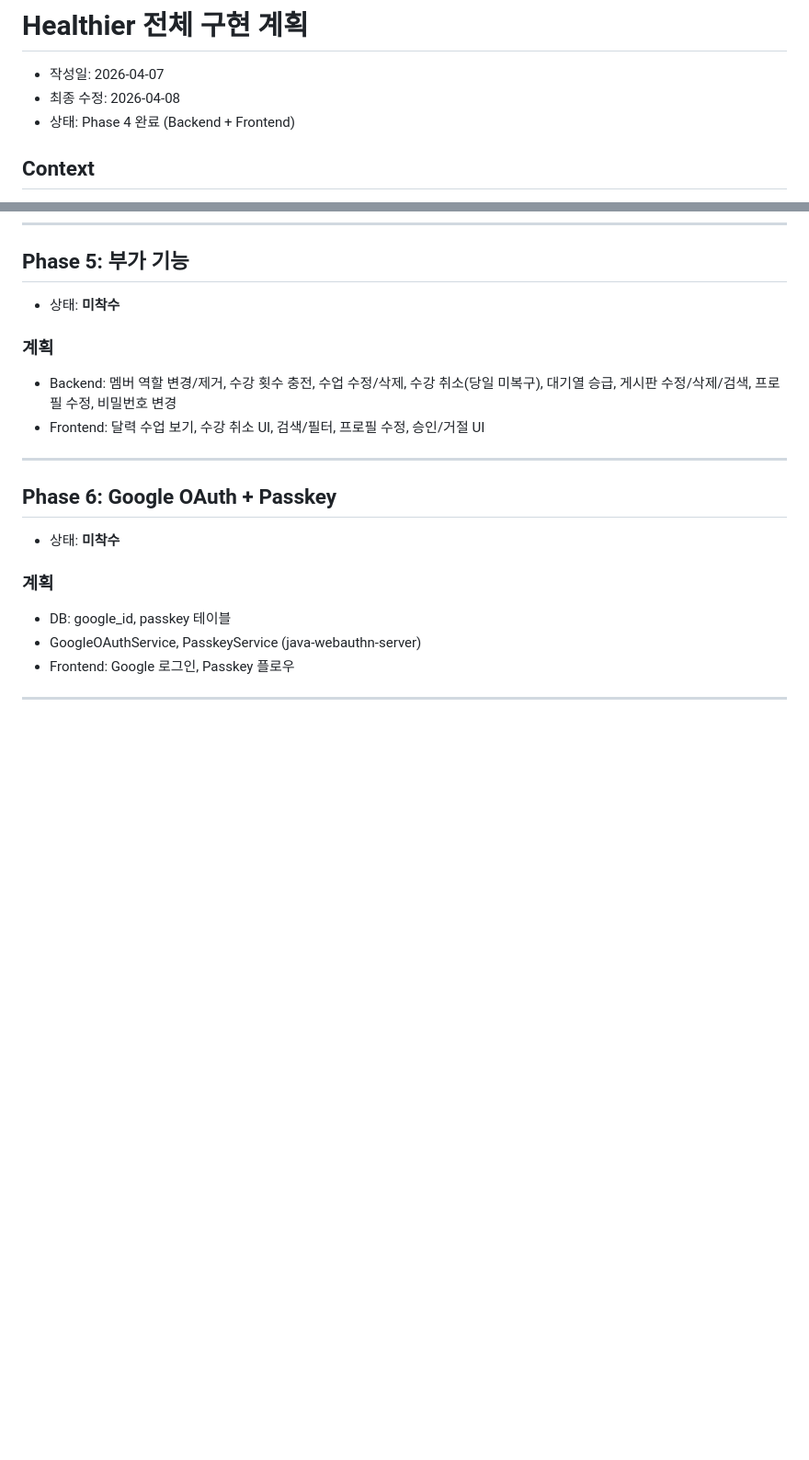
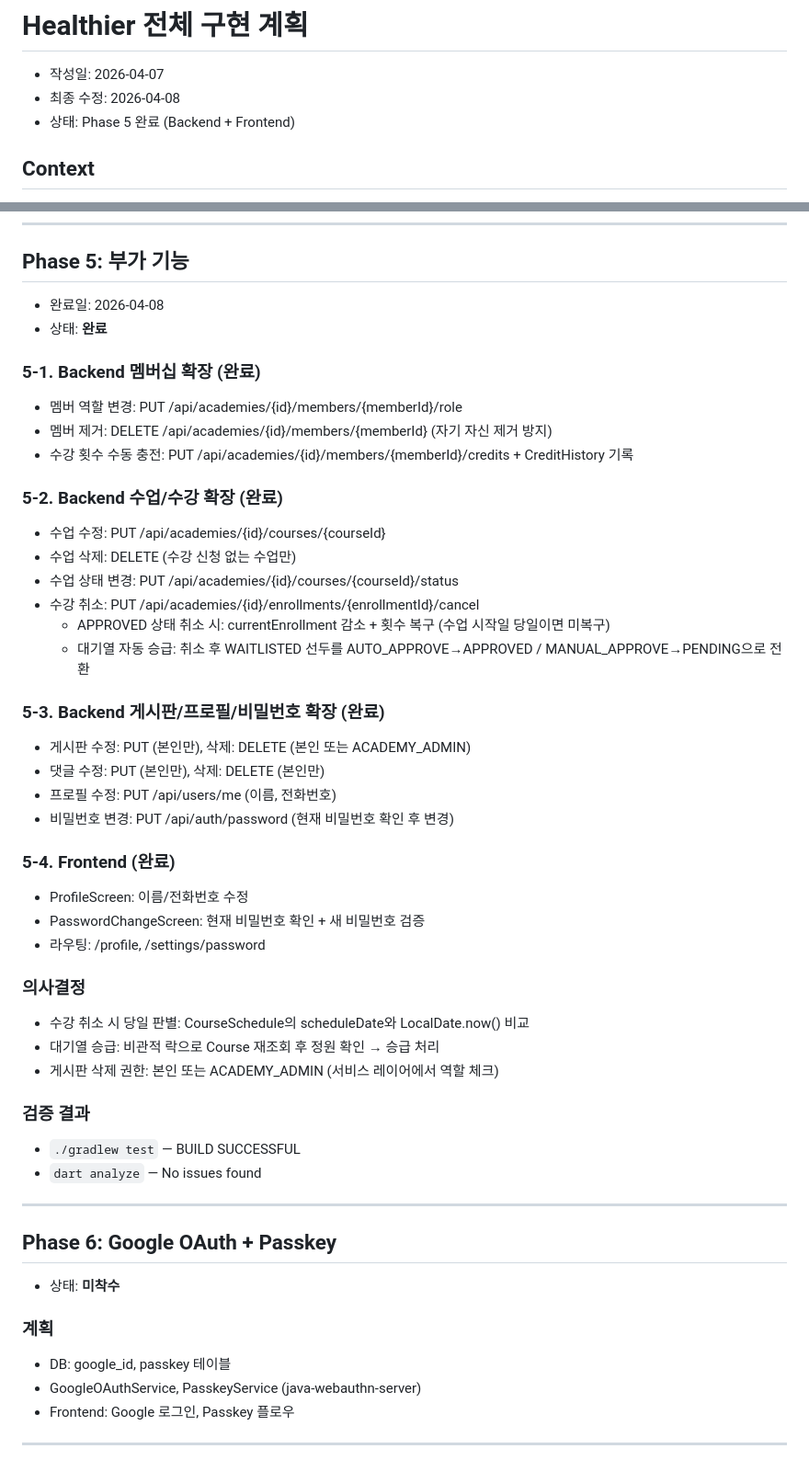
Before and after one commit to jbh1024/healthier_harness, a Markdown page: docs/plan/전체구현계획_20260407_plan.md, 2 parts joined by grey strips. Shown at 92% size. Rendered like a GitHub page; blank space fills up the shorter version.

Commit message:
docs(plan): Phase 5 구현 결과 문서 업데이트
- Phase 5 완료 내역, 의사결정, 검증 결과 기록
- 수강 취소 당일 미복구 규칙, 대기열 승급 로직 문서화

Commit Message Co-Written By : Claude

```diff
--- a/docs/plan/전체구현계획_20260407_plan.md
+++ b/docs/plan/전체구현계획_20260407_plan.md
@@ -2,7 +2,7 @@
 
 - 작성일: 2026-04-07
 - 최종 수정: 2026-04-08
-- 상태: Phase 4 완료 (Backend + Frontend)
+- 상태: Phase 5 완료 (Backend + Frontend)
 
 ## Context
 
@@ -166,11 +166,41 @@
 
 ## Phase 5: 부가 기능
 
-- 상태: **미착수**
+- 완료일: 2026-04-08
+- 상태: **완료**
 
-### 계획
-- Backend: 멤버 역할 변경/제거, 수강 횟수 충전, 수업 수정/삭제, 수강 취소(당일 미복구), 대기열 승급, 게시판 수정/삭제/검색, 프로필 수정, 비밀번호 변경
-- Frontend: 달력 수업 보기, 수강 취소 UI, 검색/필터, 프로필 수정, 승인/거절 UI
+### 5-1. Backend 멤버십 확장 (완료)
+- 멤버 역할 변경: PUT /api/academies/{id}/members/{memberId}/role
+- 멤버 제거: DELETE /api/academies/{id}/members/{memberId} (자기 자신 제거 방지)
+- 수강 횟수 수동 충전: PUT /api/academies/{id}/members/{memberId}/credits + CreditHistory 기록
+
+### 5-2. Backend 수업/수강 확장 (완료)
+- 수업 수정: PUT /api/academies/{id}/courses/{courseId}
+- 수업 삭제: DELETE (수강 신청 없는 수업만)
+- 수업 상태 변경: PUT /api/academies/{id}/courses/{courseId}/status
+- 수강 취소: PUT /api/academies/{id}/enrollments/{enrollmentId}/cancel
+  - APPROVED 상태 취소 시: currentEnrollment 감소 + 횟수 복구 (수업 시작일 당일이면 미복구)
+  - 대기열 자동 승급: 취소 후 WAITLISTED 선두를 AUTO_APPROVE→APPROVED / MANUAL_APPROVE→PENDING으로 전환
+
+### 5-3. Backend 게시판/프로필/비밀번호 확장 (완료)
+- 게시판 수정: PUT (본인만), 삭제: DELETE (본인 또는 ACADEMY_ADMIN)
+- 댓글 수정: PUT (본인만), 삭제: DELETE (본인만)
+- 프로필 수정: PUT /api/users/me (이름, 전화번호)
+- 비밀번호 변경: PUT /api/auth/password (현재 비밀번호 확인 후 변경)
+
+### 5-4. Frontend (완료)
+- ProfileScreen: 이름/전화번호 수정
+- PasswordChangeScreen: 현재 비밀번호 확인 + 새 비밀번호 검증
+- 라우팅: /profile, /settings/password
+
+### 의사결정
+- 수강 취소 시 당일 판별: CourseSchedule의 scheduleDate와 LocalDate.now() 비교
+- 대기열 승급: 비관적 락으로 Course 재조회 후 정원 확인 → 승급 처리
+- 게시판 삭제 권한: 본인 또는 ACADEMY_ADMIN (서비스 레이어에서 역할 체크)
+
+### 검증 결과
+- `./gradlew test` — BUILD SUCCESSFUL
+- `dart analyze` — No issues found
 
 ---
 
```
